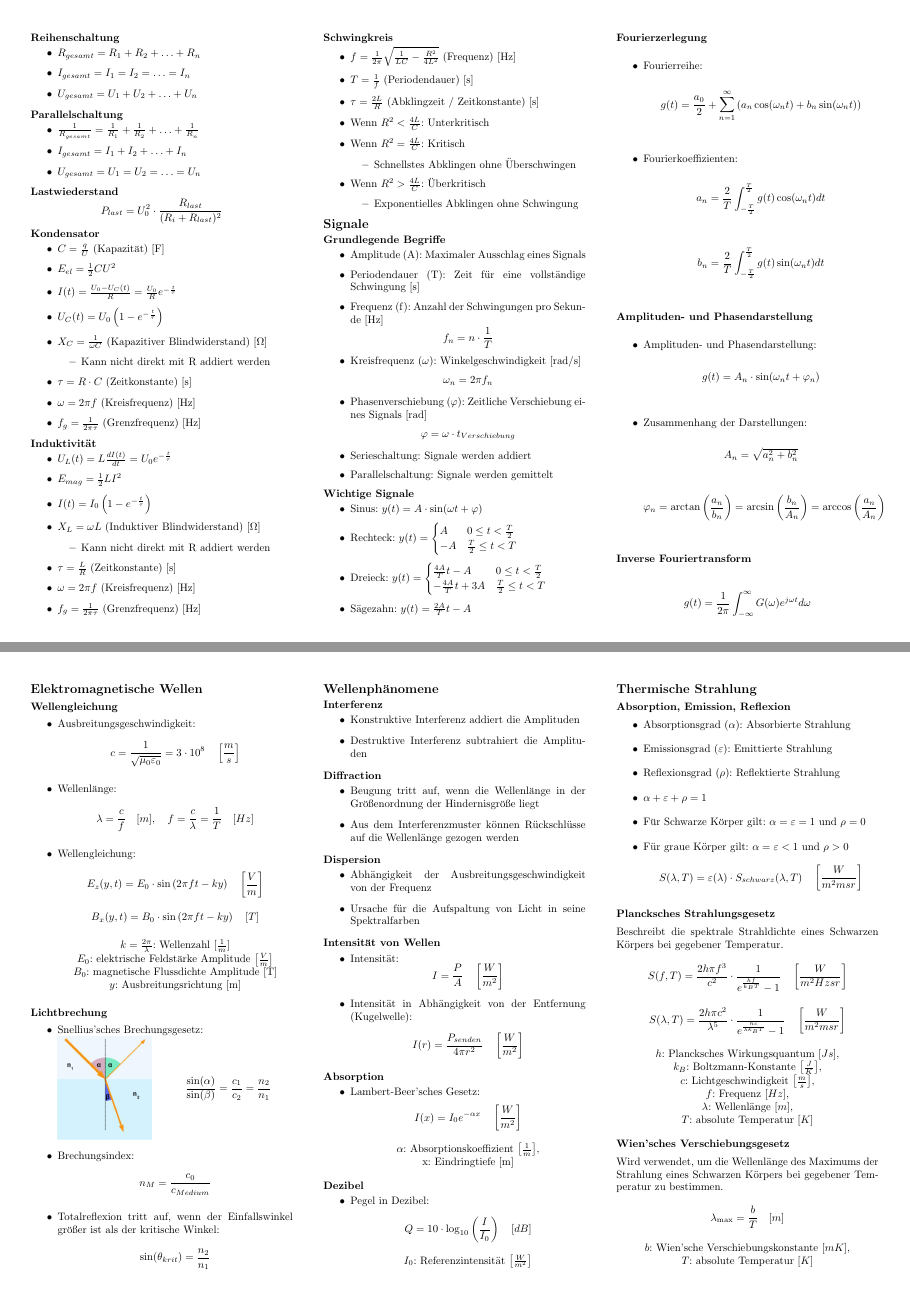
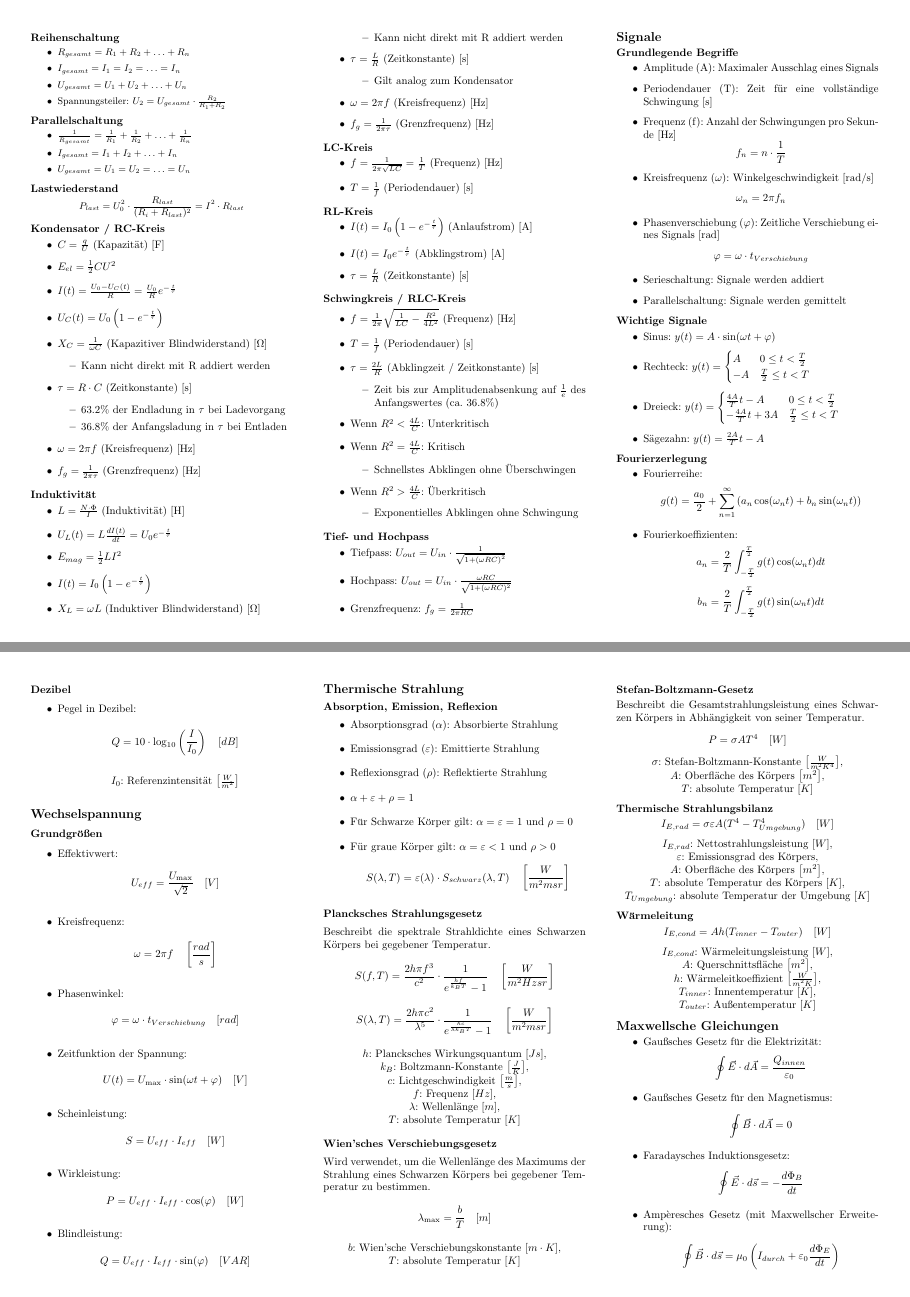
Before and after one commit to GcZuRi1886/ged_notes, a LaTeX document (cheatsheet.tex): pages 2 and 5 of 6 before the commit and pages 2 and 6 of 7 after it, joined at a grey line. Compiled offline with pdfLaTeX.

Commit message:
Improve cheatsheet

```diff
--- a/cheatsheet.tex
+++ b/cheatsheet.tex
@@ -214,11 +220,13 @@
     \sum U_{Quelle} = \sum U_{Verbraucher}
   \end{equation*}
 
+  {\small
   \subsection*{Reihenschaltung}
   \begin{itemize}
     \item $R_{gesamt} = R_1 + R_2 + \ldots + R_n$
     \item $I_{gesamt} = I_1 = I_2 = \ldots = I_n$
     \item $U_{gesamt} = U_1 + U_2 + \ldots + U_n$
+    \item Spannungsteiler: $U_2 = U_{gesamt} \cdot \frac{R_2}{R_1 + R_2}$
   \end{itemize}
 
   \subsection*{Parallelschaltung}
@@ -230,10 +238,10 @@
 
   \subsection*{Lastwiederstand}
   \begin{equation*}
-    P_{last} = U_0^2 \cdot \frac{R_{last}}{(R_i + R_{last})^2}
+    P_{last} = U_0^2 \cdot \frac{R_{last}}{(R_i + R_{last})^2} = I^2 \cdot R_{last}
   \end{equation*}
-
-  \subsection*{Kondensator}
+}
+  \subsection*{Kondensator / RC-Kreis}
   \begin{itemize}
     \item $C = \frac{q}{U}$ (Kapazität) [F]
     \item $E_{el} = \frac{1}{2} C U^2$
@@ -244,12 +252,17 @@
         \item Kann nicht direkt mit R addiert werden
       \end{itemize}
     \item $\tau = R \cdot C$ (Zeitkonstante) [s]
+      \begin{itemize}
+        \item 63.2\% der Endladung in $\tau$ bei Ladevorgang
+        \item 36.8\% der Anfangsladung in $\tau$ bei Entladen
+      \end{itemize}
     \item $\omega = 2 \pi f$ (Kreisfrequenz) [Hz]
     \item $f_g = \frac{1}{2 \pi \tau}$ (Grenzfrequenz) [Hz]
   \end{itemize}
 
   \subsection*{Induktivität}
   \begin{itemize}
+    \item $L = \frac{N \cdot \Phi}{I}$ (Induktivität) [H]
     \item $U_L(t) = L \frac{dI(t)}{dt} = U_0 e^{-\frac{t}{\tau}}$
     \item $E_{mag} = \frac{1}{2} L I^2$
     \item $I(t) = I_0 \left(1 - e^{-\frac{t}{\tau}} \right)$
@@ -258,15 +271,34 @@
         \item Kann nicht direkt mit R addiert werden
       \end{itemize}
     \item $\tau = \frac{L}{R}$ (Zeitkonstante) [s]
+      \begin{itemize}
+        \item Gilt analog zum Kondensator
+      \end{itemize}
     \item $\omega = 2 \pi f$ (Kreisfrequenz) [Hz]
     \item $f_g = \frac{1}{2 \pi \tau}$ (Grenzfrequenz) [Hz]
   \end{itemize}
 
-  \subsection*{Schwingkreis}
+  \subsection*{LC-Kreis}
+  \begin{itemize}
+    \item $f = \frac{1}{2 \pi \sqrt{L C}} = \frac{1}{T}$ (Frequenz) [Hz]
+    \item $T = \frac{1}{f}$ (Periodendauer) [s]
+  \end{itemize}
+
+  \subsection*{RL-Kreis}
+  \begin{itemize}
+    \item $I(t) = I_0 \left(1 - e^{-\frac{t}{\tau}} \right)$ (Anlaufstrom) [A]
+    \item $I(t) = I_0 e^{-\frac{t}{\tau}}$ (Abklingstrom) [A]
+    \item $\tau = \frac{L}{R}$ (Zeitkonstante) [s]
+  \end{itemize}
+
+  \subsection*{Schwingkreis / RLC-Kreis}
   \begin{itemize}
     \item $f = \frac{1}{2 \pi} \sqrt{\frac{1}{L C} - \frac{R^2}{4 L^2}}$ (Frequenz) [Hz]
     \item $T = \frac{1}{f}$ (Periodendauer) [s]
     \item $\tau = \frac{2L}{R}$ (Abklingzeit / Zeitkonstante) [s]
+      \begin{itemize}
+        \item Zeit bis zur Amplitudenabsenkung auf $\frac{1}{e}$ des Anfangswertes (ca. 36.8\%)
+      \end{itemize}
     \item Wenn $R^2 < \frac{4L}{C}$: Unterkritisch
     \item Wenn $R^2 = \frac{4L}{C}$: Kritisch
       \begin{itemize}
@@ -278,6 +310,12 @@
       \end{itemize}
   \end{itemize}
 
+  \subsection*{Tief- und Hochpass}
+  \begin{itemize}
+    \item Tiefpass: $U_{out} = U_{in} \cdot \frac{1}{\sqrt{1 + (\omega R C)^2}}$
+    \item Hochpass: $U_{out} = U_{in} \cdot \frac{\omega R C}{\sqrt{1 + (\omega R C)^2}}$
+    \item Grenzfrequenz: $f_g = \frac{1}{2 \pi R C}$
+  \end{itemize}
   \section*{Signale}
   \subsection*{Grundlegende Begriffe}
   \begin{itemize}
@@ -715,7 +799,39 @@
       \end{center}
   \end{itemize}
 
-  \columnbreak
+  \section*{Wechselspannung}
+  \subsection*{Grundgrößen}
+  \begin{itemize}
+    \item Effektivwert:
+      \begin{equation*}
+        U_{eff} = \frac{U_{\max}}{\sqrt{2}} \quad [V]
+      \end{equation*}
+    \item Kreisfrequenz:
+      \begin{equation*}
+        \omega = 2 \pi f \quad \left[\frac{rad}{s}\right]
+      \end{equation*}
+    \item Phasenwinkel:
+      \begin{equation*}
+        \varphi = \omega \cdot t_{Verschiebung} \quad [rad]
+      \end{equation*}
+    \item Zeitfunktion der Spannung:
+      \begin{equation*}
+        U(t) = U_{\max} \cdot \sin(\omega t + \varphi) \quad [V]
+      \end{equation*}
+    \item Scheinleistung:
+      \begin{equation*}
+        S = U_{eff} \cdot I_{eff} \quad [W]
+      \end{equation*}
+    \item Wirkleistung:
+      \begin{equation*}
+        P = U_{eff} \cdot I_{eff} \cdot \cos(\varphi) \quad [W]
+      \end{equation*}
+    \item Blindleistung:
+      \begin{equation*}
+        Q = U_{eff} \cdot I_{eff} \cdot \sin(\varphi) \quad [VAR]
+      \end{equation*}
+  \end{itemize}
+
 
   \section*{Thermische Strahlung}
   \subsection*{Absorption, Emission, Reflexion}
@@ -754,7 +870,7 @@
     \lambda_{\max} = \frac{b}{T} \quad [m]
   \end{equation*}
   \begin{center}
-    $b$: Wien'sche Verschiebungskonstante \(\left[ m K \right]\), \\
+    $b$: Wien'sche Verschiebungskonstante \(\left[ m \cdot K \right]\), \\
     $T$: absolute Temperatur \(\left[ K \right]\)
   \end{center}
 
@@ -793,4 +909,21 @@
     $T_{outer}$: Außentemperatur \(\left[ K \right]\)
   \end{center}
 
-  \section*{Misc}
+  \section*{Maxwellsche Gleichungen}
+  \begin{itemize}
+    \item Gaußsches Gesetz für die Elektrizität:
+      \begin{equation*}
+        \oint \vec{E} \cdot d\vec{A} = \frac{Q_{innen}}{\varepsilon_0}
+      \end{equation*}
+    \item Gaußsches Gesetz für den Magnetismus:
+      \begin{equation*}
+        \oint \vec{B} \cdot d\vec{A} = 0
+      \end{equation*}
+    \item Faradaysches Induktionsgesetz:
+      \begin{equation*}
+        \oint \vec{E} \cdot d\vec{s} = -\frac{d\Phi_B}{dt}
+      \end{equation*}
+    \item Ampèresches Gesetz (mit Maxwellscher Erweiterung):
+      \begin{equation*}
+        \oint \vec{B} \cdot d\vec{s} = \mu_0 \left( I_{durch} + \varepsilon_0 \frac{d\Phi_E}{dt} \right)
+      \end{equation*}
@@ -801 +937,4 @@
 
+  \includegraphics[width=0.7\linewidth]{images/right-hand-rule.png}
+
+  \includegraphics[width=\linewidth]{images/schaltzeichen-uebersicht.png}
```
Also changed, not shown: cheatsheet.pdf, images/right-hand-rule.png (added), images/schaltzeichen-uebersicht.png (added), cheatsheet.tex (100 more changed lines).
